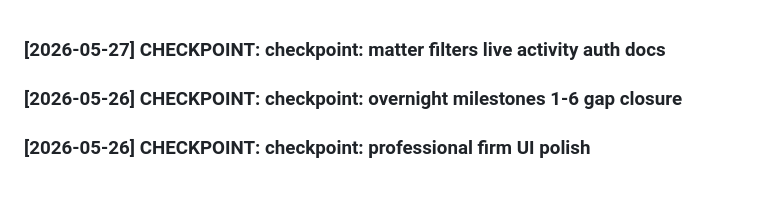
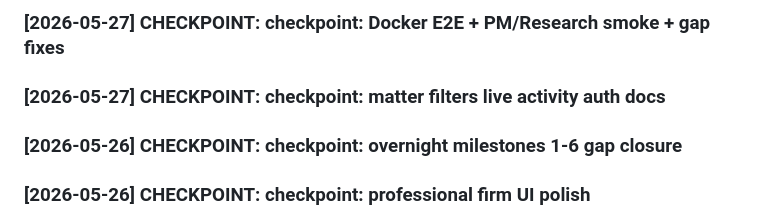
Before and after one commit to LDx-here/associateondemand, a Markdown page: activity_log.md, the part around the change. Rendered like a GitHub page; blank space fills up the shorter version.

Commit message:
checkpoint: activity log (checkpoint: Docker E2E + PM/Research smoke + gap fixes)

```diff
--- a/activity_log.md
+++ b/activity_log.md
@@ -1,3 +1,5 @@
+### [2026-05-27] CHECKPOINT: checkpoint: Docker E2E + PM/Research smoke + gap fixes
+
 ### [2026-05-27] CHECKPOINT: checkpoint: matter filters live activity auth docs
 
 ### [2026-05-26] CHECKPOINT: checkpoint: overnight milestones 1-6 gap closure
```
